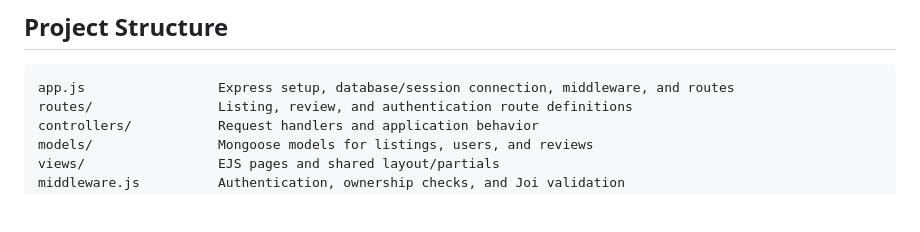
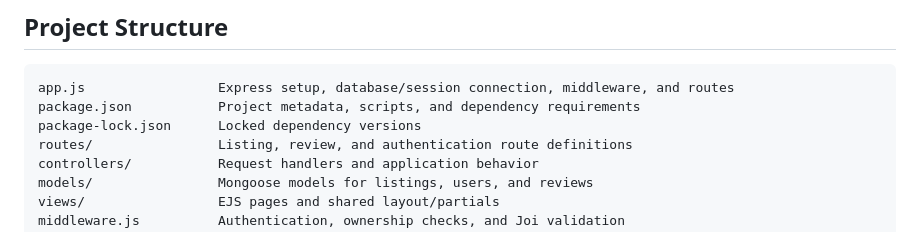
Before and after one commit to Keerthayargol/Airbnb_clone, a Markdown page: README.md, the part around the change. Rendered like a GitHub page; blank space fills up the shorter version.

Commit message:
docs: list project manifests

````diff
--- a/README.md
+++ b/README.md
@@ -66,6 +66,8 @@ The app loads `.env` outside production. In production, provide the same variabl
 
 ```text
 app.js                 Express setup, database/session connection, middleware, and routes
+package.json           Project metadata, scripts, and dependency requirements
+package-lock.json      Locked dependency versions
 routes/                Listing, review, and authentication route definitions
 controllers/           Request handlers and application behavior
 models/                Mongoose models for listings, users, and reviews
````
